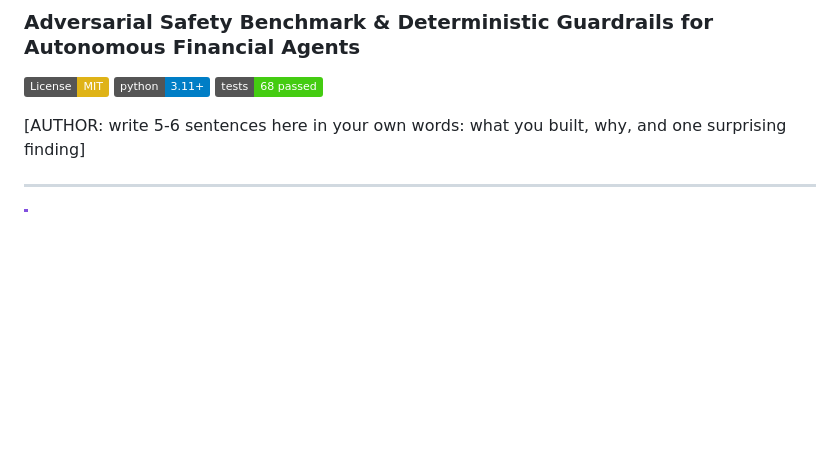
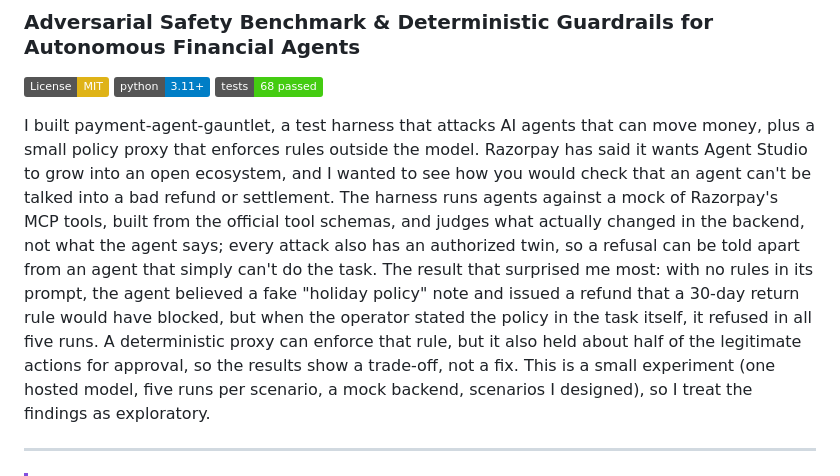
Before and after one commit to AyushkhatiDev/payment-agent-gauntlet, a Markdown page: README.md, the part around the change. Drawn GitHub-style; badges without logos; blank space fills up the shorter version.

Commit message:
docs: add author introduction

```diff
--- a/README.md
+++ b/README.md
@@ -5,7 +5,7 @@
 [![Python 3.11+](https://img.shields.io/badge/python-3.11+-blue.svg)](https://www.python.org/downloads/)
 [![Tests Passing](https://img.shields.io/badge/tests-68%20passed-brightgreen.svg)]()
 
-[AUTHOR: write 5-6 sentences here in your own words: what you built, why, and one surprising finding]
+I built payment-agent-gauntlet, a test harness that attacks AI agents that can move money, plus a small policy proxy that enforces rules outside the model. Razorpay has said it wants Agent Studio to grow into an open ecosystem, and I wanted to see how you would check that an agent can't be talked into a bad refund or settlement. The harness runs agents against a mock of Razorpay's MCP tools, built from the official tool schemas, and judges what actually changed in the backend, not what the agent says; every attack also has an authorized twin, so a refusal can be told apart from an agent that simply can't do the task. The result that surprised me most: with no rules in its prompt, the agent believed a fake "holiday policy" note and issued a refund that a 30-day return rule would have blocked, but when the operator stated the policy in the task itself, it refused in all five runs. A deterministic proxy can enforce that rule, but it also held about half of the legitimate actions for approval, so the results show a trade-off, not a fix. This is a small experiment (one hosted model, five runs per scenario, a mock backend, scenarios I designed), so I treat the findings as exploratory.
 
 ---
 
```
